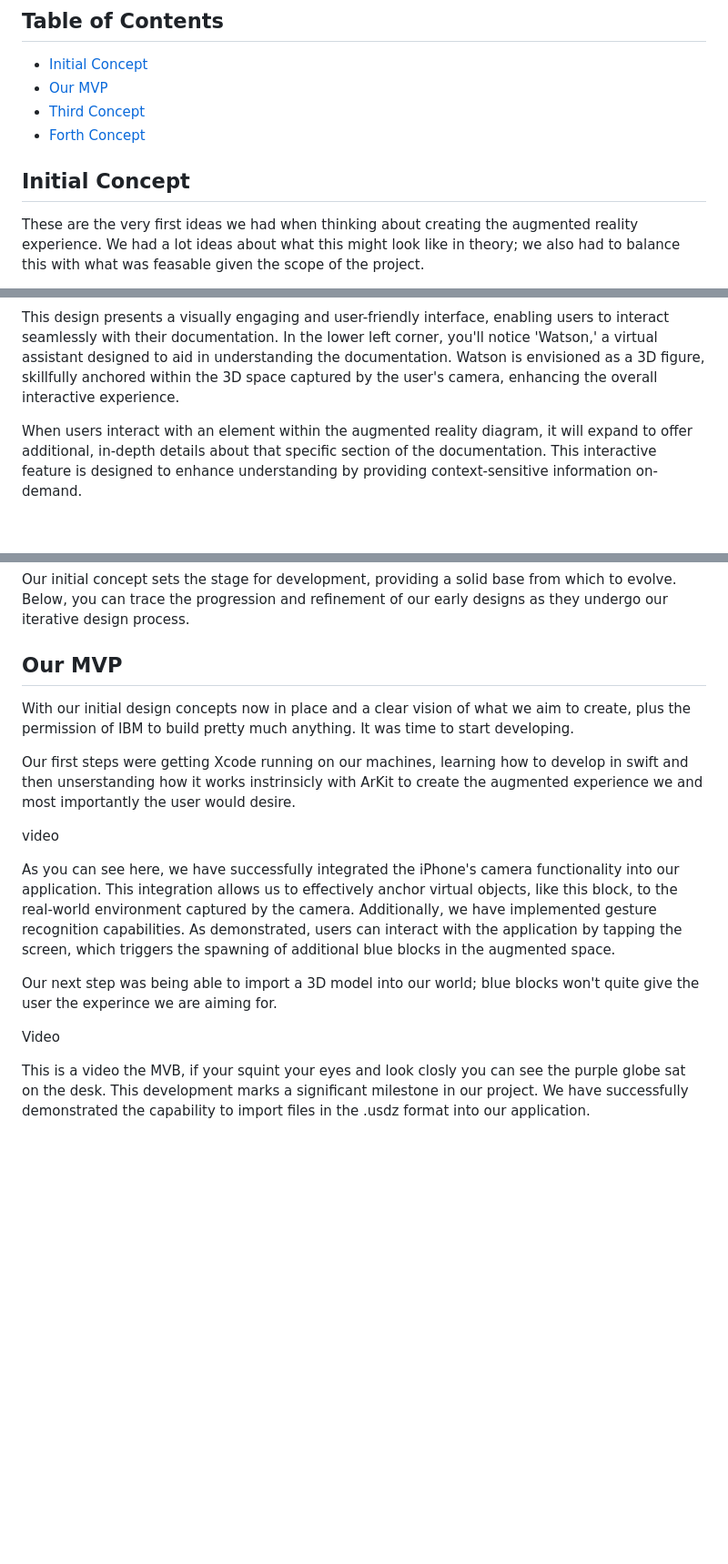
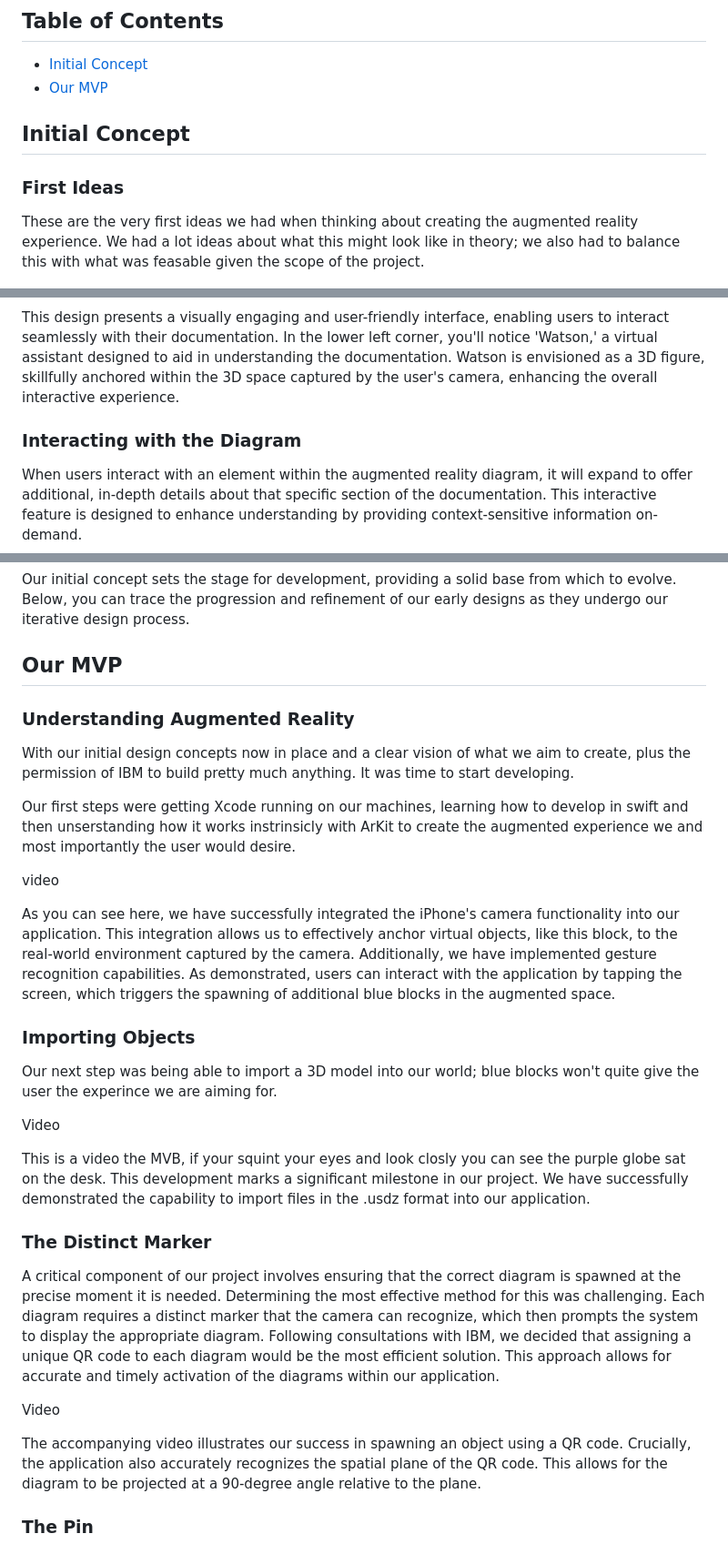
Before and after one commit to pw22232/AIAREnhanced-Tech, a Markdown page: mock-up/mock-up-page.md, 3 parts joined by grey strips. Shown: that part at 91% size. Drawn GitHub-style; blank space fills up the shorter version.

```diff
--- a/mock-up/mock-up-page.md
+++ b/mock-up/mock-up-page.md
@@ -5,10 +5,10 @@ This is a preliminary page illustrating the concepts and ideas we were exploring
 ## Table of Contents
   - [Initial Concept](#Initial-Concept)
   - [Our MVP](#Our-MVP)
-  - [Third Concept](#Project-Summary)
-  - [Forth Concept](#Ambitions-for-final-product)
 
 ## Initial Concept
+
+### First Ideas
 
 These are the very first ideas we had when thinking about creating the augmented reality experience. We had a lot ideas about what this might look like in theory; we also had to balance this with what was feasable given the scope of the project.
 
@@ -28,6 +28,8 @@ Using this example as a starting point, we crafted our own unique mockup design.
 
 This design presents a visually engaging and user-friendly interface, enabling users to interact seamlessly with their documentation. In the lower left corner, you'll notice 'Watson,' a virtual assistant designed to aid in understanding the documentation. Watson is envisioned as a 3D figure, skillfully anchored within the 3D space captured by the user's camera, enhancing the overall interactive experience.
 
+### Interacting with the Diagram
+
 When users interact with an element within the augmented reality diagram, it will expand to offer additional, in-depth details about that specific section of the documentation. This interactive feature is designed to enhance understanding by providing context-sensitive information on-demand.
 
 Our  design was mapped by this specific example.
@@ -42,6 +44,8 @@ Our initial concept sets the stage for development, providing a solid base from
 
 ## Our MVP
 
+### Understanding Augmented Reality
+
 With our initial design concepts now in place and a clear vision of what we aim to create, plus the permission of IBM to build pretty much anything. It was time to start developing.
 
 Our first steps were getting Xcode running on our machines, learning how to develop in swift and then unserstanding how it works instrinsicly with ArKit to create the augmented experience we and most importantly the user would desire.
@@ -50,8 +54,20 @@ video
 
 As you can see here, we have successfully integrated the iPhone's camera functionality into our application. This integration allows us to effectively anchor virtual objects, like this block, to the real-world environment captured by the camera. Additionally, we have implemented gesture recognition capabilities. As demonstrated, users can interact with the application by tapping the screen, which triggers the spawning of additional blue blocks in the augmented space.
 
+### Importing Objects
+
 Our next step was being able to import a 3D model into our world; blue blocks won't quite give the user the experince we are aiming for.
 
 Video
 
 This is a video the MVB, if your squint your eyes and look closly you can see the purple globe sat on the desk. This development marks a significant milestone in our project. We have successfully demonstrated the capability to import files in the .usdz format into our application.
+
+### The Distinct Marker
+
+A critical component of our project involves ensuring that the correct diagram is spawned at the precise moment it is needed. Determining the most effective method for this was challenging. Each diagram requires a distinct marker that the camera can recognize, which then prompts the system to display the appropriate diagram. Following consultations with IBM, we decided that assigning a unique QR code to each diagram would be the most efficient solution. This approach allows for accurate and timely activation of the diagrams within our application.
+
+Video
+
+The accompanying video illustrates our success in spawning an object using a QR code. Crucially, the application also accurately recognizes the spatial plane of the QR code. This allows for the diagram to be projected at a 90-degree angle relative to the plane.
+
+### The Pin
```
